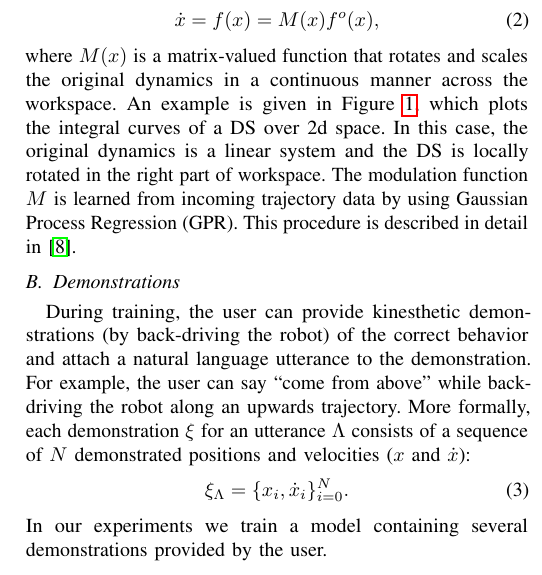
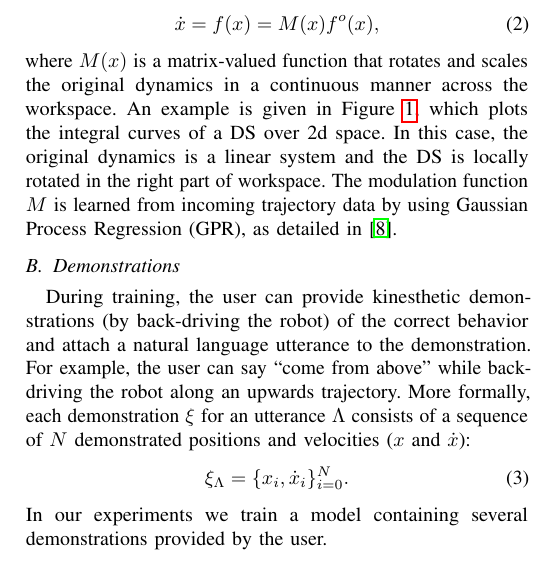
Before and after one commit to epfl-lasa/nl-dynamics, a LaTeX paper (docs/rss15-workshop/rss15-nl.controllers.tex, which reads docs/rss15-workshop/rss-approach.tex): part of one column of page 2 of 3, cut so that both start at the same text. Compiled offline with pdfLaTeX.

Commit message:
shortened line

```diff
--- a/docs/rss15-workshop/rss-approach.tex
+++ b/docs/rss15-workshop/rss-approach.tex
@@ -28,9 +28,7 @@ Specifically, we use Locally Modulated Dynamical Systems (LMDS), which uses a ba
 where $M(x)$ is a matrix-valued function that rotates and scales the original dynamics in a continuous manner across the workspace.
 An example is given in \Cref{figProblemSetup}, which plots the integral curves of a DS over 2d space.
 In this case, the original dynamics is a linear system and the DS is locally rotated in the right part of workspace.
-The modulation function $M$ is learned from incoming trajectory data by using Gaussian Process Regression (GPR).
- This procedure is described in detail in \cite{Kronander2015}.
-
+The modulation function $M$ is learned from incoming trajectory data by using Gaussian Process Regression (GPR), as detailed in \cite{Kronander2015}.
 
 \subsection{Demonstrations}
 
```
